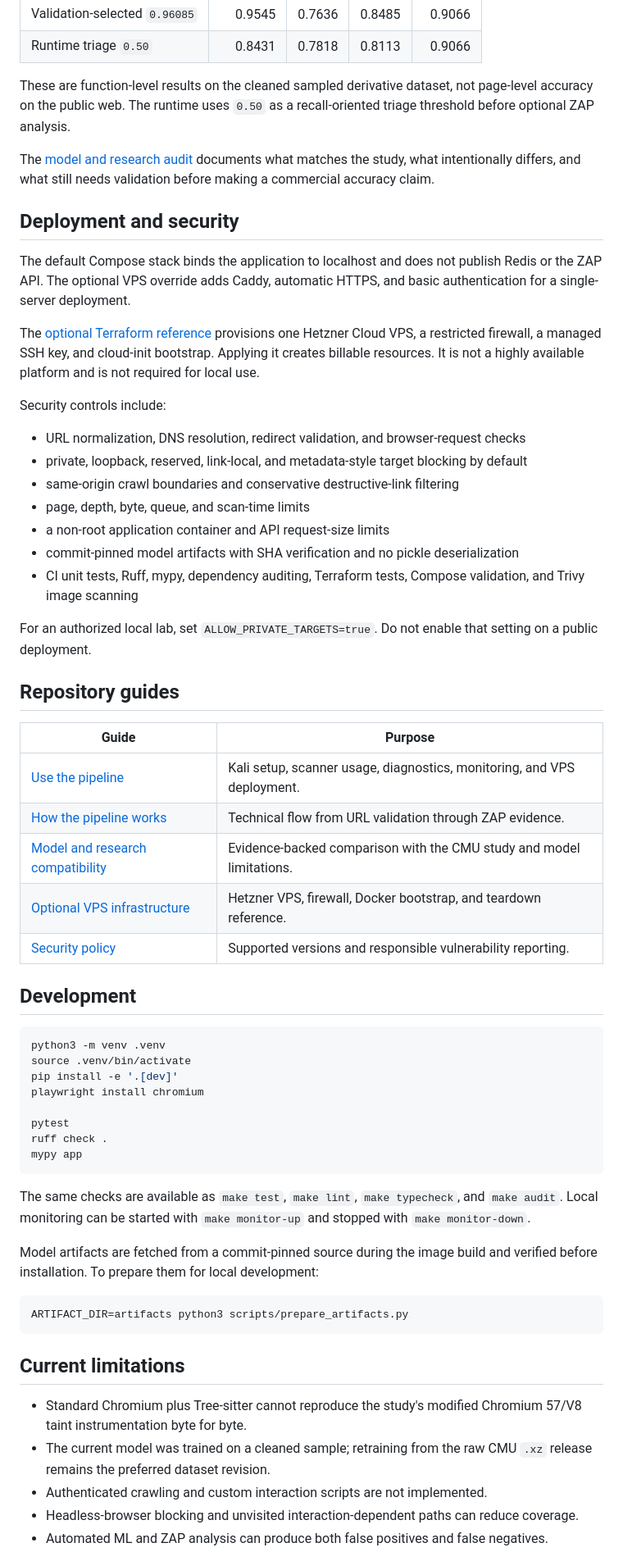
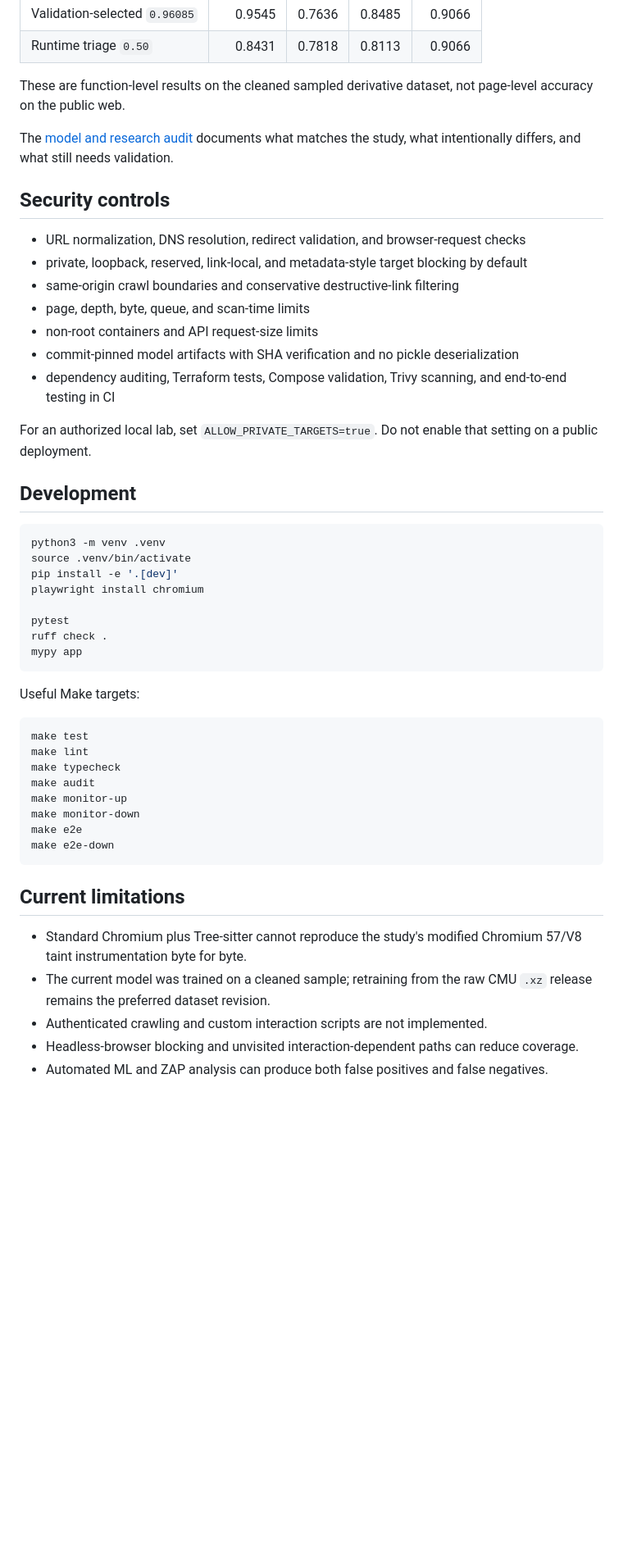
Before and after one commit to Layansabha/DOM-XSS, a Markdown page: README.md, the part around one of its changes. Shown at 82% size. GitHub-like rendering; blank space fills up the shorter version.

Commit message:
Document focused DevOps operations and end-to-end validation

````diff
--- a/README.md
+++ b/README.md
@@ -185,25 +269,12 @@ strict test containing feature bags unseen by training or validation.
 | Runtime triage `0.50` | 0.8431 | 0.7818 | 0.8113 | 0.9066 |
 
 These are function-level results on the cleaned sampled derivative dataset,
-not page-level accuracy on the public web. The runtime uses `0.50` as a
-recall-oriented triage threshold before optional ZAP analysis.
+not page-level accuracy on the public web.
 
 The [model and research audit](docs/MODEL-AND-RESEARCH.md) documents what
-matches the study, what intentionally differs, and what still needs validation
-before making a commercial accuracy claim.
+matches the study, what intentionally differs, and what still needs validation.
 
-## Deployment and security
-
-The default Compose stack binds the application to localhost and does not
-publish Redis or the ZAP API. The optional VPS override adds Caddy, automatic
-HTTPS, and basic authentication for a single-server deployment.
-
-The [optional Terraform reference](infra/terraform/README.md) provisions one
-Hetzner Cloud VPS, a restricted firewall, a managed SSH key, and cloud-init
-bootstrap. Applying it creates billable resources. It is not a highly available
-platform and is not required for local use.
-
-Security controls include:
+## Security controls
 
 - URL normalization, DNS resolution, redirect validation, and browser-request
   checks
@@ -211,24 +282,14 @@ Security controls include:
   by default
 - same-origin crawl boundaries and conservative destructive-link filtering
 - page, depth, byte, queue, and scan-time limits
-- a non-root application container and API request-size limits
+- non-root containers and API request-size limits
 - commit-pinned model artifacts with SHA verification and no pickle
   deserialization
-- CI unit tests, Ruff, mypy, dependency auditing, Terraform tests, Compose
-  validation, and Trivy image scanning
+- dependency auditing, Terraform tests, Compose validation, Trivy scanning, and
+  end-to-end testing in CI
 
 For an authorized local lab, set `ALLOW_PRIVATE_TARGETS=true`. Do not enable
 that setting on a public deployment.
-
-## Repository guides
-
-| Guide | Purpose |
-|---|---|
-| [Use the pipeline](docs/USAGE.md) | Kali setup, scanner usage, diagnostics, monitoring, and VPS deployment. |
-| [How the pipeline works](docs/PIPELINE.md) | Technical flow from URL validation through ZAP evidence. |
-| [Model and research compatibility](docs/MODEL-AND-RESEARCH.md) | Evidence-backed comparison with the CMU study and model limitations. |
-| [Optional VPS infrastructure](infra/terraform/README.md) | Hetzner VPS, firewall, Docker bootstrap, and teardown reference. |
-| [Security policy](SECURITY.md) | Supported versions and responsible vulnerability reporting. |
 
 ## Development
 
@@ -243,23 +304,25 @@ ruff check .
 mypy app
 ```
 
-The same checks are available as `make test`, `make lint`, `make typecheck`,
-and `make audit`. Local monitoring can be started with `make monitor-up` and
-stopped with `make monitor-down`.
-
-Model artifacts are fetched from a commit-pinned source during the image build
-and verified before installation. To prepare them for local development:
+Useful Make targets:
 
 ```bash
-ARTIFACT_DIR=artifacts python3 scripts/prepare_artifacts.py
+make test
+make lint
+make typecheck
+make audit
+make monitor-up
+make monitor-down
+make e2e
+make e2e-down
 ```
 
 ## Current limitations
 
 - Standard Chromium plus Tree-sitter cannot reproduce the study's modified
   Chromium 57/V8 taint instrumentation byte for byte.
-- The current model was trained on a cleaned sample; retraining from the raw
-  CMU `.xz` release remains the preferred dataset revision.
+- The current model was trained on a cleaned sample; retraining from the raw CMU
+  `.xz` release remains the preferred dataset revision.
 - Authenticated crawling and custom interaction scripts are not implemented.
 - Headless-browser blocking and unvisited interaction-dependent paths can
   reduce coverage.
````
Also changed, not shown: other parts of README.md (+153 -67 lines).
